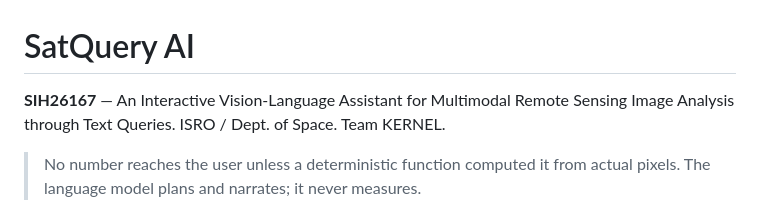
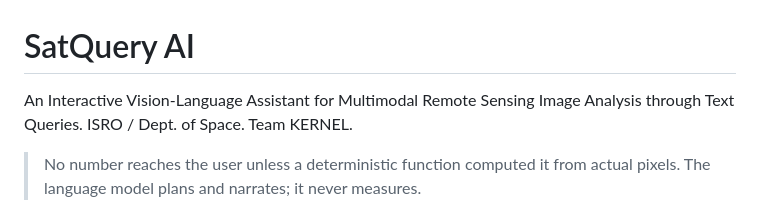
Before and after one commit to 4-thkind/SatQuery-AI, a Markdown page: README.md, the part around the change. Rendered like a GitHub page.

Commit message:
docs: update header description in README

```diff
--- a/README.md
+++ b/README.md
@@ -1,6 +1,6 @@
 # SatQuery AI
 
-**SIH26167** — An Interactive Vision-Language Assistant for Multimodal Remote
+An Interactive Vision-Language Assistant for Multimodal Remote
 Sensing Image Analysis through Text Queries. ISRO / Dept. of Space. Team KERNEL.
 
 > No number reaches the user unless a deterministic function computed it from
```
